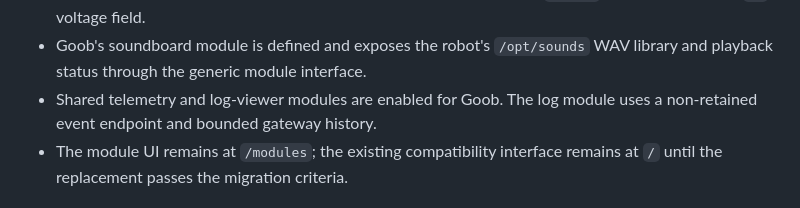
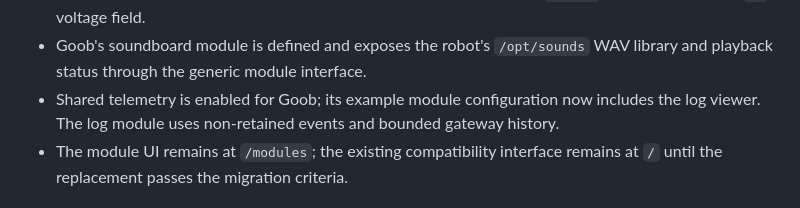
Before and after one commit to acmattson3/pebble, a Markdown page: PLAN.md, the part around the change. Rendered like a GitHub page.

Commit message:
Clarify Goob log module rollout status

```diff
--- a/PLAN.md
+++ b/PLAN.md
@@ -51,8 +51,9 @@ outcomes rather than duplicating implementation details from the READMEs.
   containing `chg=-1` no longer lose their `v=` voltage field.
 - Goob's soundboard module is defined and exposes the robot's `/opt/sounds`
   WAV library and playback status through the generic module interface.
-- Shared telemetry and log-viewer modules are enabled for Goob. The log module
-  uses a non-retained event endpoint and bounded gateway history.
+- Shared telemetry is enabled for Goob; its example module configuration now
+  includes the log viewer. The log module uses non-retained events and bounded
+  gateway history.
 - The module UI remains at `/modules`; the existing compatibility interface
   remains at `/` until the replacement passes the migration criteria.
 
```
